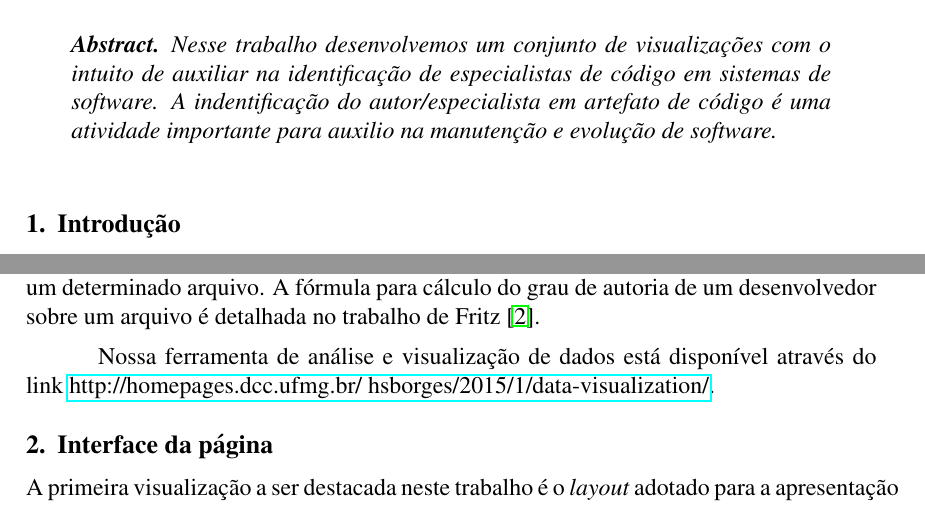
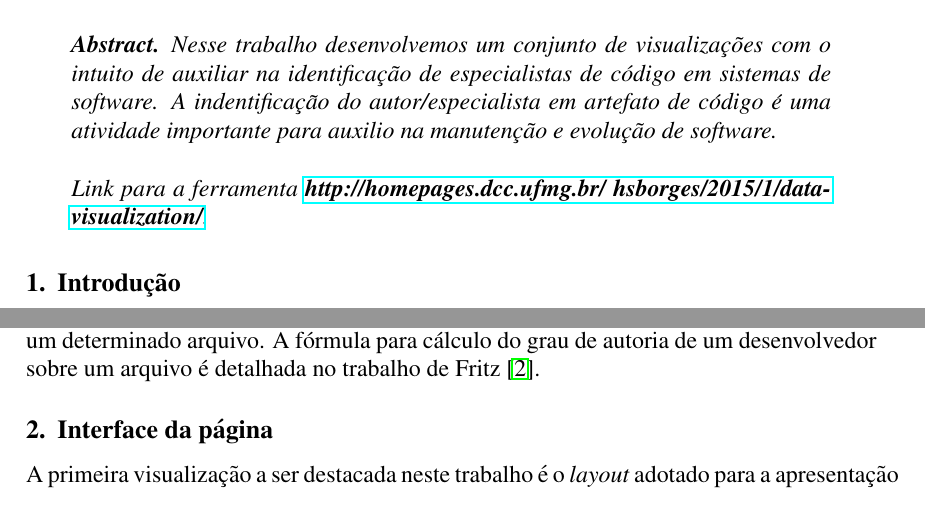
Before and after one commit to gavelino/datavisualization, a LaTeX paper (doc/tp-final/tp-final-relatorio.tex): two parts of page 1 of 3, joined at a grey line, cut so that both start at the same text. Compiled offline with pdfLaTeX.

Commit message:
ultima atualização

```diff
--- a/doc/tp-final/tp-final-relatorio.tex
+++ b/doc/tp-final/tp-final-relatorio.tex
@@ -27,7 +29,7 @@
 \maketitle
 
 \begin{abstract}
-Nesse trabalho desenvolvemos um conjunto de visualizações com o intuito de auxiliar na identificação de especialistas de código em sistemas de software. A indentificação do autor/especialista em artefato de código é uma atividade importante   para auxilio na manutenção e evolução de software.\\
+Nesse trabalho desenvolvemos um conjunto de visualizações com o intuito de auxiliar na identificação de especialistas de código em sistemas de software. A indentificação do autor/especialista em artefato de código é uma atividade importante   para auxilio na manutenção e evolução de software.\\ \\ Link para a ferramenta \textbf{\href{http://homepages.dcc.ufmg.br/~hsborges/2015/1/data-visualization/}{http://homepages.dcc.ufmg.br/~hsborges/2015/1/data-visualization/}}.
 \end{abstract}
 
 
@@ -37,7 +39,7 @@ Nos últimos anos o GitHub se tornou uma poderosa ferramenta de colaboração pa
 
 No trabalho aqui apresentado, buscamos desenvolver visualizações que auxiliem na identificação de especialistas em artefatos de software. As visualizações aqui apresentadas foram construídas com objetivo de analisar um conjunto de dados extraídas de sistemas Open Source armazenados no GitHub\footnote{https://github.com/}. Nossas visualizações tem como foco destacar informações sobre os principais desenvolvedores dos sistemas, aqui denominados autores. Os autores são calculados baseados em informações de commits extraídas dos repositórios de dados e representam desenvolvedores com grande conhecimento sobre um determinado arquivo. A fórmula para cálculo do grau de autoria de um desenvolvedor sobre um arquivo é detalhada no trabalho de Fritz~\cite{Fritz2014}.
 
-Nossa ferramenta de análise e visualização de dados está disponível através do link \href{http://homepages.dcc.ufmg.br/~hsborges/2015/1/data-visualization/}{http://homepages.dcc.ufmg.br/~hsborges/2015/1/data-visualization/}.
+
 
 \section{Interface da página}
 
```
Also changed, not shown: doc/tp-final/tp-final-relatorio.pdf, doc/tp-final/tp-final-relatorio.tex (2 more changed lines).
